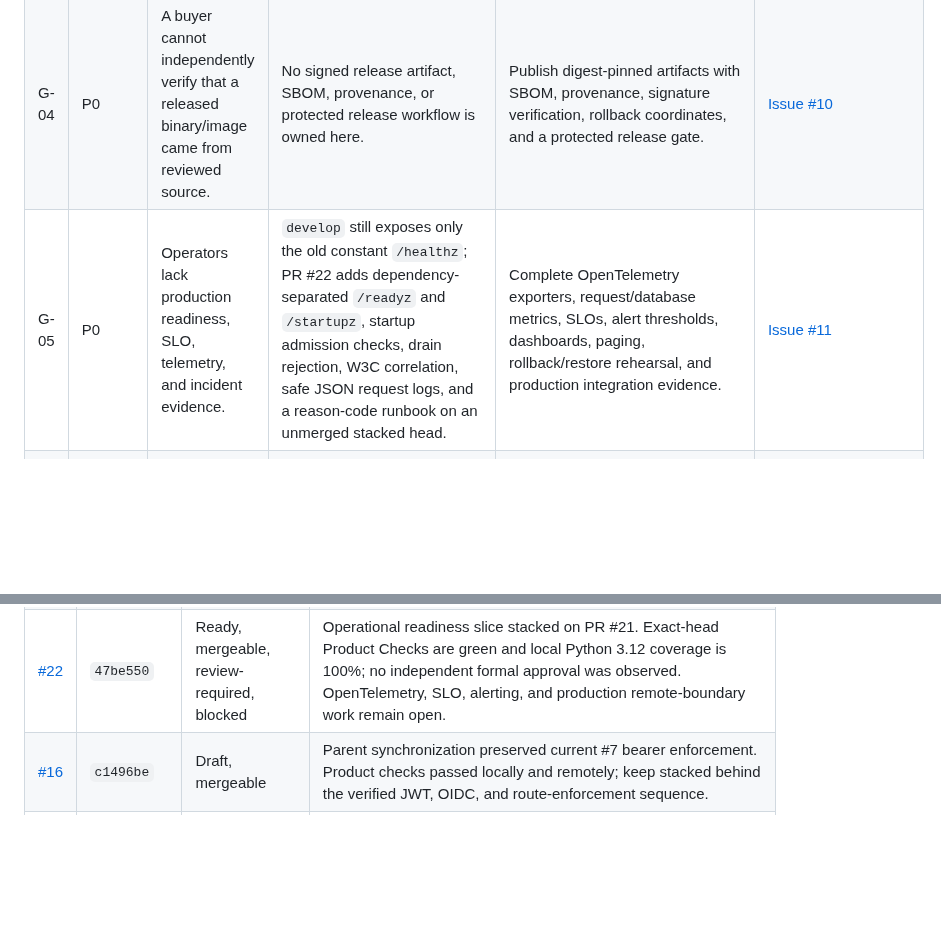
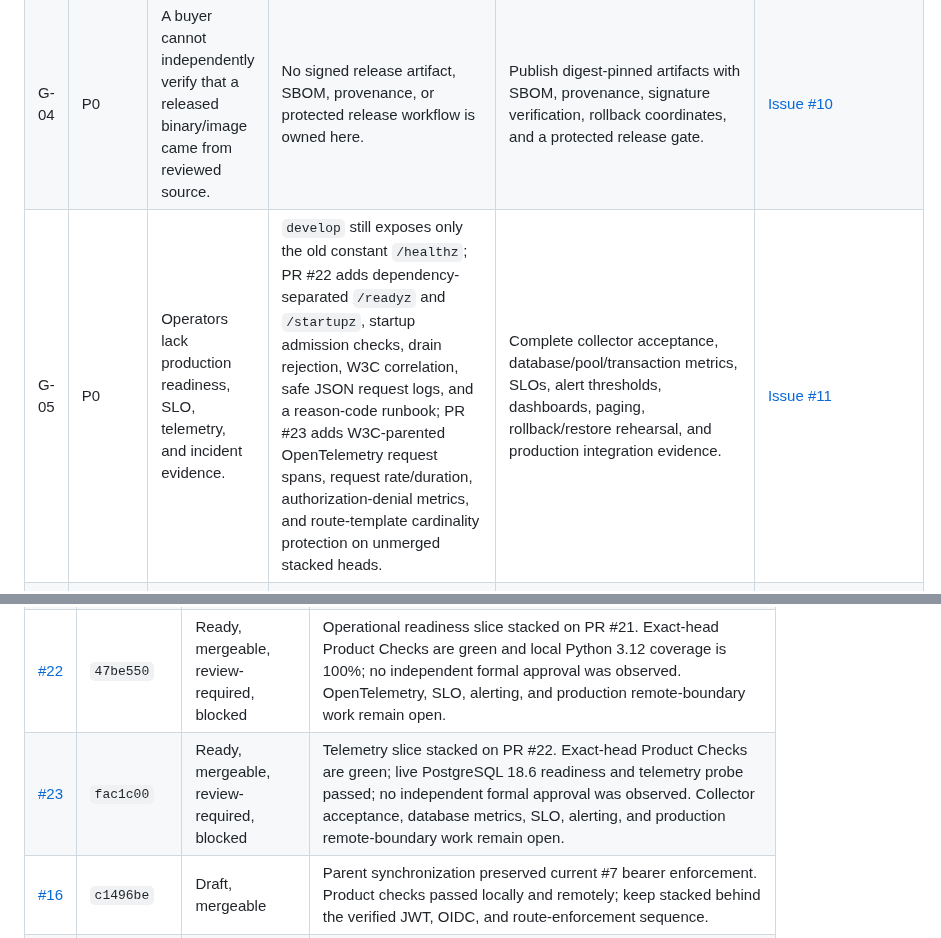
Before and after one commit to ContextualWisdomLab/governance-risk-compliance, a Markdown page: docs/product-technical-gap-baseline.md, 2 parts joined by grey strips. GitHub-like rendering; blank space fills up the shorter version.

Commit message:
docs: record OpenTelemetry gap progress

```diff
--- a/docs/product-technical-gap-baseline.md
+++ b/docs/product-technical-gap-baseline.md
@@ -58,7 +58,7 @@ other product bodies.
 | G-02 | P0 | Operators can still encounter ambiguous schema ownership and migration failure modes in a durable PostgreSQL deployment. | Schema lifecycle implementation is in PR #18; exact-head Product previously failed on a test seam and was fixed in commits `514e970`, `97aa541`, and `41dd68f`. | Merge only after fresh exact-head Product, PostgreSQL, SAST, security, and independent review evidence; then document deploy, expand/backfill/contract, rollback, and retry order. | [Issue #8](https://github.com/ContextualWisdomLab/governance-risk-compliance/issues/8) |
 | G-03 | P0 | Loss, rotation, or legal hold of an evidence key can make operational evidence unavailable or non-compliant. | PR #20 adds versioned key metadata, explicit old/new key overlap, context and integrity checks, legacy migration, and audited bounded rewrap; PR #21 adds retention metadata and tenant-scoped legal-hold placement/release. Both remain Draft and unmerged. | Add KMS/HSM integration, persistent re-encryption job receipts, recovery rehearsal evidence, retention disposition, and purpose-specific export without destructively masking authorized PII. | [Issue #9](https://github.com/ContextualWisdomLab/governance-risk-compliance/issues/9) |
 | G-04 | P0 | A buyer cannot independently verify that a released binary/image came from reviewed source. | No signed release artifact, SBOM, provenance, or protected release workflow is owned here. | Publish digest-pinned artifacts with SBOM, provenance, signature verification, rollback coordinates, and a protected release gate. | [Issue #10](https://github.com/ContextualWisdomLab/governance-risk-compliance/issues/10) |
-| G-05 | P0 | Operators lack production readiness, SLO, telemetry, and incident evidence. | `develop` still exposes only the old constant `/healthz`; PR #22 adds dependency-separated `/readyz` and `/startupz`, startup admission checks, drain rejection, W3C correlation, safe JSON request logs, and a reason-code runbook on an unmerged stacked head. | Complete OpenTelemetry exporters, request/database metrics, SLOs, alert thresholds, dashboards, paging, rollback/restore rehearsal, and production integration evidence. | [Issue #11](https://github.com/ContextualWisdomLab/governance-risk-compliance/issues/11) |
+| G-05 | P0 | Operators lack production readiness, SLO, telemetry, and incident evidence. | `develop` still exposes only the old constant `/healthz`; PR #22 adds dependency-separated `/readyz` and `/startupz`, startup admission checks, drain rejection, W3C correlation, safe JSON request logs, and a reason-code runbook; PR #23 adds W3C-parented OpenTelemetry request spans, request rate/duration, authorization-denial metrics, and route-template cardinality protection on unmerged stacked heads. | Complete collector acceptance, database/pool/transaction metrics, SLOs, alert thresholds, dashboards, paging, rollback/restore rehearsal, and production integration evidence. | [Issue #11](https://github.com/ContextualWisdomLab/governance-risk-compliance/issues/11) |
 | G-06 | P1 | Consumers cannot safely depend on a stable production API or abuse limits. | Local HTTP and CLI contracts exist, but no versioned authenticated contract or rate/size/idempotency policy exists. | Version the API contract, define concurrency/idempotency/size/rate limits, publish error and next-action semantics, and run consumer contract tests. | [Issue #12](https://github.com/ContextualWisdomLab/governance-risk-compliance/issues/12) |
 | G-07 | P1 | The product shows coverage gaps but cannot register risk, treatment, residual acceptance, or accountable ownership. | COSO/official control catalogs exist; risk objects and workflows do not. | Add a normalized risk register linked to policy/control/evidence, time-bounded assessments, treatment, residual-risk acceptance, and audit history. | [Issue #13](https://github.com/ContextualWisdomLab/governance-risk-compliance/issues/13) |
 | G-08 | P1 | An auditor cannot run a complete audit program from planning through finding closure. | Evidence binding and audit events exist; sampling, findings, remediation, and closure do not. | Add audit program, scope, sample selection, finding, corrective action, due date, verification, and closure workflows with immutable history. | [Issue #14](https://github.com/ContextualWisdomLab/governance-risk-compliance/issues/14) |
@@ -80,6 +80,7 @@ predecessor-head evidence is valid.
 | [#20](https://github.com/ContextualWisdomLab/governance-risk-compliance/pull/20) | `834868d` | Draft, checks pending | First #9 key-lifecycle slice stacked on current #16 head. Local Product gate and PostgreSQL probe passed; keep retention/legal-hold/recovery work open. |
 | [#21](https://github.com/ContextualWisdomLab/governance-risk-compliance/pull/21) | `9ddabe8` | Draft, checks pending | Retention metadata and tenant-scoped legal-hold slice stacked on PR #20. Local 100% coverage, PostgreSQL migration/state probe, and Keyverse retention-scope regression passed; keep disposition/recovery work open. |
 | [#22](https://github.com/ContextualWisdomLab/governance-risk-compliance/pull/22) | `47be550` | Ready, mergeable, review-required, blocked | Operational readiness slice stacked on PR #21. Exact-head Product Checks are green and local Python 3.12 coverage is 100%; no independent formal approval was observed. OpenTelemetry, SLO, alerting, and production remote-boundary work remain open. |
+| [#23](https://github.com/ContextualWisdomLab/governance-risk-compliance/pull/23) | `fac1c00` | Ready, mergeable, review-required, blocked | Telemetry slice stacked on PR #22. Exact-head Product Checks are green; live PostgreSQL 18.6 readiness and telemetry probe passed; no independent formal approval was observed. Collector acceptance, database metrics, SLO, alerting, and production remote-boundary work remain open. |
 | [#16](https://github.com/ContextualWisdomLab/governance-risk-compliance/pull/16) | `c1496be` | Draft, mergeable | Parent synchronization preserved current #7 bearer enforcement. Product checks passed locally and remotely; keep stacked behind the verified JWT, OIDC, and route-enforcement sequence. |
 | [#7](https://github.com/ContextualWisdomLab/governance-risk-compliance/pull/7) | `ebac50c` | Draft, mergeable | Parent synchronization includes current #6 and #5 security fixes. Product checks passed; review route enforcement against the verified principal and scope contract before advancing. |
 | [#6](https://github.com/ContextualWisdomLab/governance-risk-compliance/pull/6) | `887f5c6` | Draft, mergeable | Parent synchronization includes current #5 and exact issuer-whitespace validation. Product checks passed; keep discovery/JWKS loading bounded and pinned. |
```
